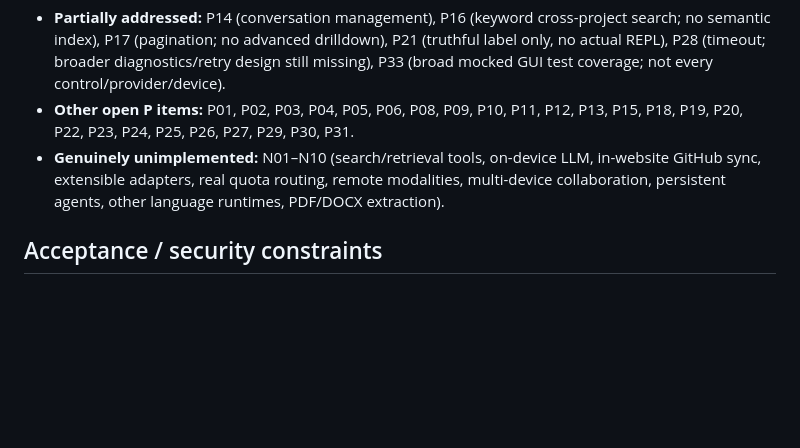
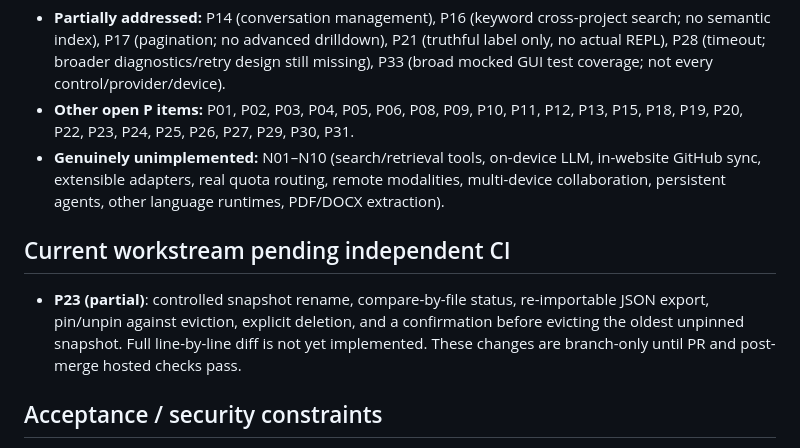
Before and after one commit to worldlinemuse-lgtm/multi-model-ai-platform, a Markdown page: docs/AUDIT_REMEDIATION_TRACKER.md, the part around the change. Rendered like a GitHub page; blank space fills up the shorter version.

Commit message:
Track P23 snapshot lifecycle as partial pending hosted QA

```diff
--- a/docs/AUDIT_REMEDIATION_TRACKER.md
+++ b/docs/AUDIT_REMEDIATION_TRACKER.md
@@ -24,6 +24,9 @@ There are 60 baseline items: 17 D, 33 P and 10 N. This tracker is a **post-basel
 - **Other open P items:** P01, P02, P03, P04, P05, P06, P08, P09, P10, P11, P12, P13, P15, P18, P19, P20, P22, P23, P24, P25, P26, P27, P29, P30, P31.
 - **Genuinely unimplemented:** N01–N10 (search/retrieval tools, on-device LLM, in-website GitHub sync, extensible adapters, real quota routing, remote modalities, multi-device collaboration, persistent agents, other language runtimes, PDF/DOCX extraction).
 
+## Current workstream pending independent CI
+- **P23 (partial)**: controlled snapshot rename, compare-by-file status, re-importable JSON export, pin/unpin against eviction, explicit deletion, and a confirmation before evicting the oldest unpinned snapshot. Full line-by-line diff is not yet implemented. These changes are branch-only until PR and post-merge hosted checks pass.
+
 ## Acceptance / security constraints
 
 - An empty key slot, missing source data or unknown quota is a **correct waiting state**, not a broken button.
```
